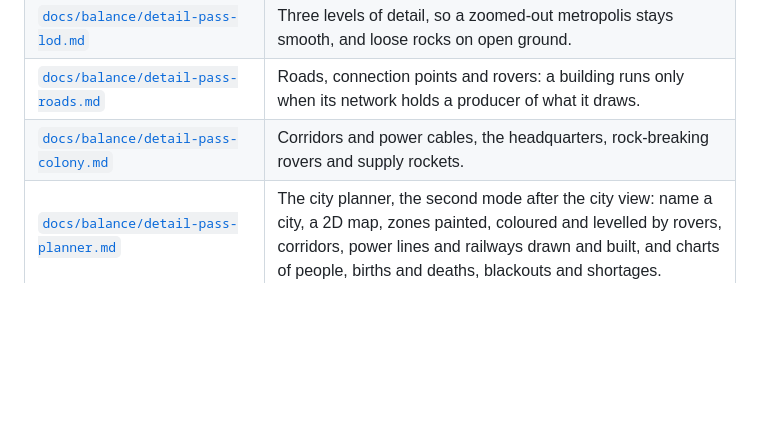
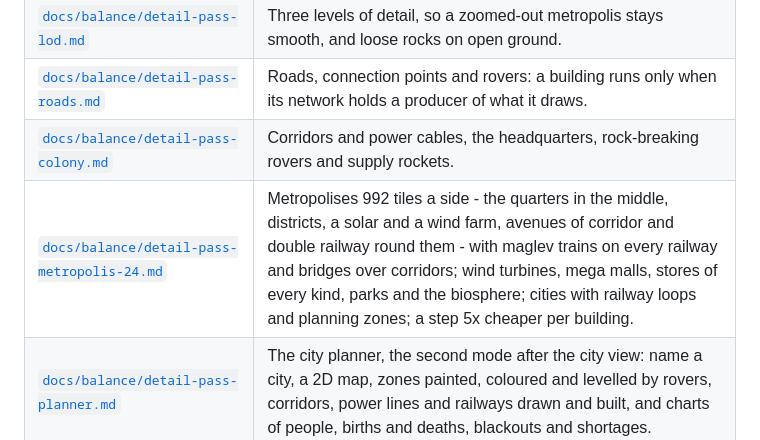
Before and after one commit to gabrielebolognese/Terraform, a Markdown page: README.md, the part around the change. Rendered like a GitHub page; blank space fills up the shorter version.

```diff
--- a/README.md
+++ b/README.md
@@ -45,6 +45,7 @@ that state.
 | [`docs/balance/detail-pass-lod.md`](docs/balance/detail-pass-lod.md) | Three levels of detail, so a zoomed-out metropolis stays smooth, and loose rocks on open ground. |
 | [`docs/balance/detail-pass-roads.md`](docs/balance/detail-pass-roads.md) | Roads, connection points and rovers: a building runs only when its network holds a producer of what it draws. |
 | [`docs/balance/detail-pass-colony.md`](docs/balance/detail-pass-colony.md) | Corridors and power cables, the headquarters, rock-breaking rovers and supply rockets. |
+| [`docs/balance/detail-pass-metropolis-24.md`](docs/balance/detail-pass-metropolis-24.md) | Metropolises 992 tiles a side - the quarters in the middle, districts, a solar and a wind farm, avenues of corridor and double railway round them - with maglev trains on every railway and bridges over corridors; wind turbines, mega malls, stores of every kind, parks and the biosphere; cities with railway loops and planning zones; a step 5x cheaper per building. |
 | [`docs/balance/detail-pass-planner.md`](docs/balance/detail-pass-planner.md) | The city planner, the second mode after the city view: name a city, a 2D map, zones painted, coloured and levelled by rovers, corridors, power lines and railways drawn and built, and charts of people, births and deaths, blackouts and shortages. |
 | [`docs/balance/detail-pass-motherboard.md`](docs/balance/detail-pass-motherboard.md) | Settlements laid out like a motherboard: blocks wall to wall, trunk traces and spurs - a sixth of the corridors - and a metropolis's substep made three times cheaper. |
 | [`docs/balance/detail-pass-metropolis.md`](docs/balance/detail-pass-metropolis.md) | The city drawn in chunks - still parts kept as pictures, only what moves drawn each frame - and the example's metropolises rebuilt in quarters, wider, with suburbs, railways and every structure. |
```
Also changed, not shown: docs/balance/detail-pass-metropolis-24.md (added, +198 -0 lines).
